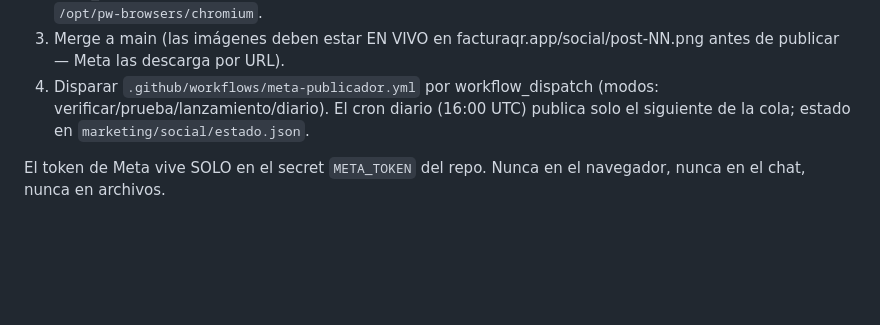
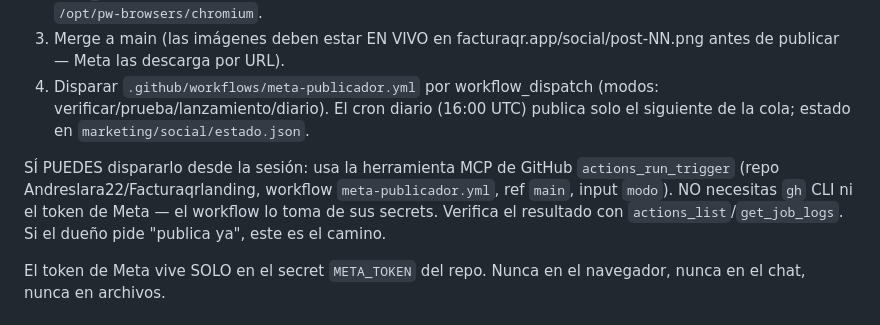
Before and after one commit to Andreslara22/Facturaqrlanding, a Markdown page: CLAUDE.md, the part around the change. Rendered like a GitHub page; blank space fills up the shorter version.

Commit message:
Memoria: precios sincronizados con la landing; CLAUDE.md: disparo del publicador autorizado por el dueño desde cualquier sesión

```diff
--- a/CLAUDE.md
+++ b/CLAUDE.md
@@ -34,6 +34,12 @@ El pipeline ya existe — NO lo reinventes:
    (modos: verificar/prueba/lanzamiento/diario). El cron diario (16:00 UTC)
    publica solo el siguiente de la cola; estado en `marketing/social/estado.json`.
 
+SÍ PUEDES dispararlo desde la sesión: usa la herramienta MCP de GitHub
+`actions_run_trigger` (repo Andreslara22/Facturaqrlanding, workflow
+`meta-publicador.yml`, ref `main`, input `modo`). NO necesitas `gh` CLI ni el
+token de Meta — el workflow lo toma de sus secrets. Verifica el resultado con
+`actions_list`/`get_job_logs`. Si el dueño pide "publica ya", este es el camino.
+
 El token de Meta vive SOLO en el secret `META_TOKEN` del repo. Nunca en el
 navegador, nunca en el chat, nunca en archivos.
 
```
